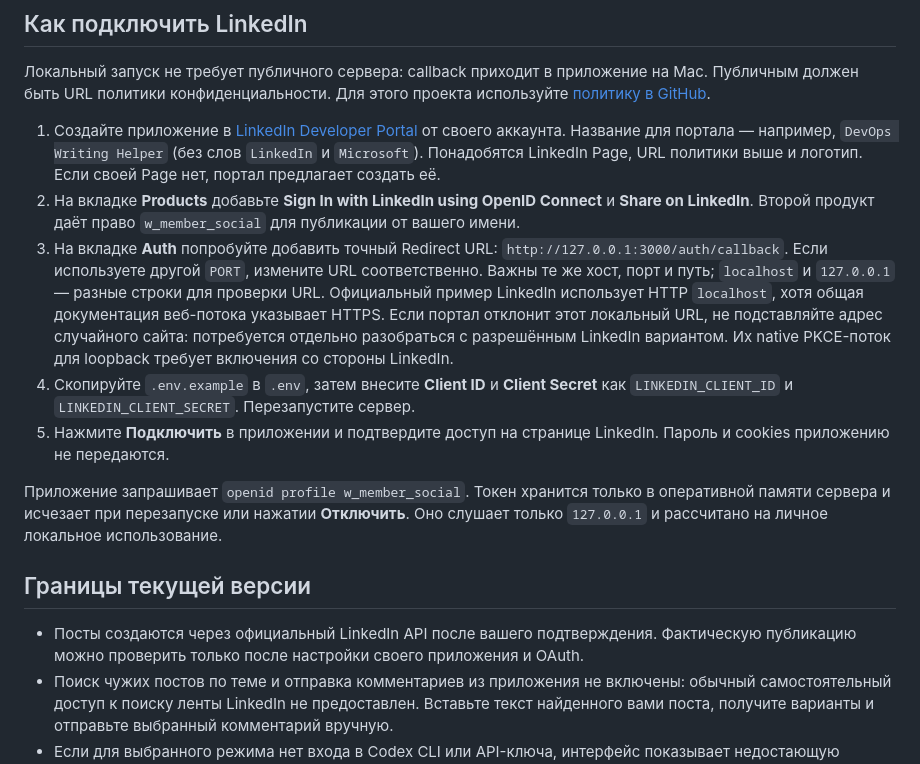
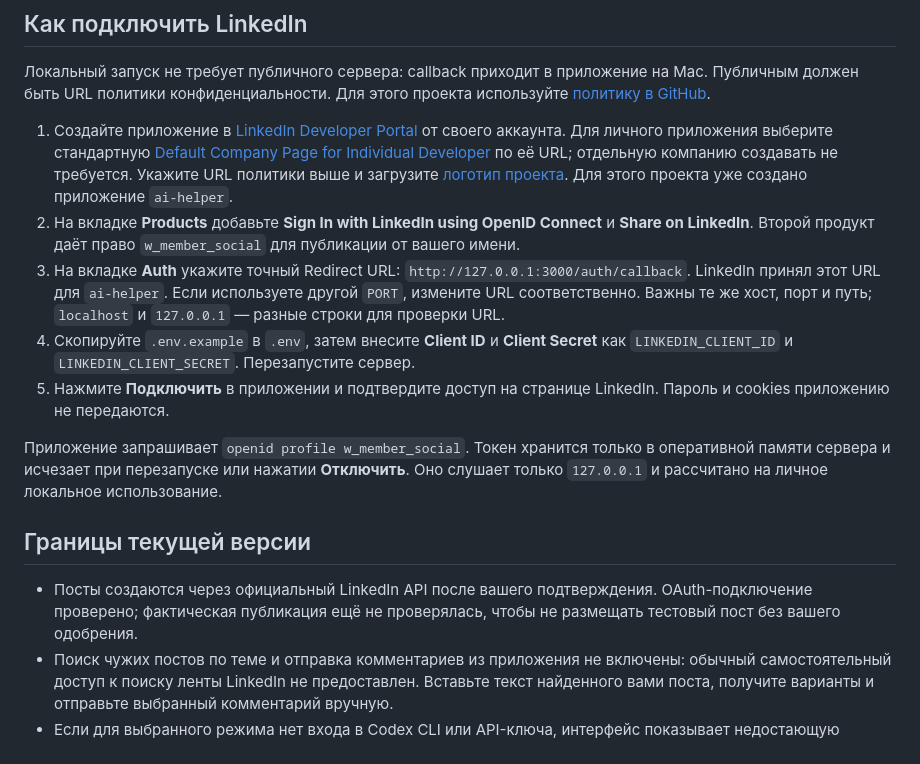
Before and after one commit to chernuha-dev/linkedin-ai-helper, a Markdown page: README.md, the part around the change. Drawn GitHub-style.

Commit message:
Document individual LinkedIn OAuth setup

```diff
--- a/README.md
+++ b/README.md
@@ -19,9 +19,9 @@ npm start
 
 Локальный запуск не требует публичного сервера: callback приходит в приложение на Mac. Публичным должен быть URL политики конфиденциальности. Для этого проекта используйте [политику в GitHub](https://github.com/chernuha-dev/linkedin-ai-helper/blob/main/PRIVACY.md).
 
-1. Создайте приложение в [LinkedIn Developer Portal](https://www.linkedin.com/developers/apps) от своего аккаунта. Название для портала — например, `DevOps Writing Helper` (без слов `LinkedIn` и `Microsoft`). Понадобятся LinkedIn Page, URL политики выше и логотип. Если своей Page нет, портал предлагает создать её.
+1. Создайте приложение в [LinkedIn Developer Portal](https://www.linkedin.com/developers/apps) от своего аккаунта. Для личного приложения выберите стандартную [Default Company Page for Individual Developer](https://www.linkedin.com/company/default-company-page-for-individual-developer) по её URL; отдельную компанию создавать не требуется. Укажите URL политики выше и загрузите [логотип проекта](assets/app-logo.png). Для этого проекта уже создано приложение `ai-helper`.
 2. На вкладке **Products** добавьте **Sign In with LinkedIn using OpenID Connect** и **Share on LinkedIn**. Второй продукт даёт право `w_member_social` для публикации от вашего имени.
-3. На вкладке **Auth** попробуйте добавить точный Redirect URL: `http://127.0.0.1:3000/auth/callback`. Если используете другой `PORT`, измените URL соответственно. Важны те же хост, порт и путь; `localhost` и `127.0.0.1` — разные строки для проверки URL. Официальный пример LinkedIn использует HTTP `localhost`, хотя общая документация веб-потока указывает HTTPS. Если портал отклонит этот локальный URL, не подставляйте адрес случайного сайта: потребуется отдельно разобраться с разрешённым LinkedIn вариантом. Их native PKCE-поток для loopback требует включения со стороны LinkedIn.
+3. На вкладке **Auth** укажите точный Redirect URL: `http://127.0.0.1:3000/auth/callback`. LinkedIn принял этот URL для `ai-helper`. Если используете другой `PORT`, измените URL соответственно. Важны те же хост, порт и путь; `localhost` и `127.0.0.1` — разные строки для проверки URL.
 4. Скопируйте `.env.example` в `.env`, затем внесите **Client ID** и **Client Secret** как `LINKEDIN_CLIENT_ID` и `LINKEDIN_CLIENT_SECRET`. Перезапустите сервер.
 5. Нажмите **Подключить** в приложении и подтвердите доступ на странице LinkedIn. Пароль и cookies приложению не передаются.
 
@@ -29,7 +29,7 @@ npm start
 
 ## Границы текущей версии
 
-- Посты создаются через официальный LinkedIn API после вашего подтверждения. Фактическую публикацию можно проверить только после настройки своего приложения и OAuth.
+- Посты создаются через официальный LinkedIn API после вашего подтверждения. OAuth-подключение проверено; фактическая публикация ещё не проверялась, чтобы не размещать тестовый пост без вашего одобрения.
 - Поиск чужих постов по теме и отправка комментариев из приложения не включены: обычный самостоятельный доступ к поиску ленты LinkedIn не предоставлен. Вставьте текст найденного вами поста, получите варианты и отправьте выбранный комментарий вручную.
 - Если для выбранного режима нет входа в Codex CLI или API-ключа, интерфейс показывает недостающую настройку. Перед публикацией всегда проверяйте факты и конфиденциальность.
 
```
